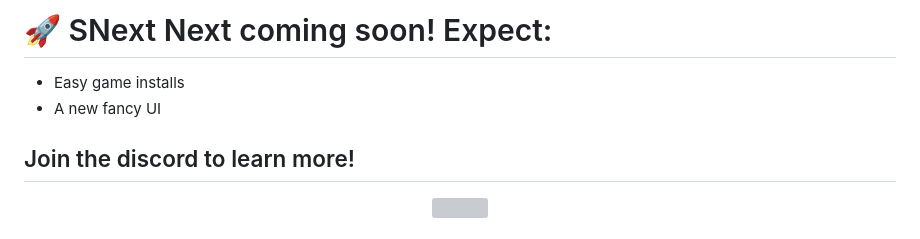
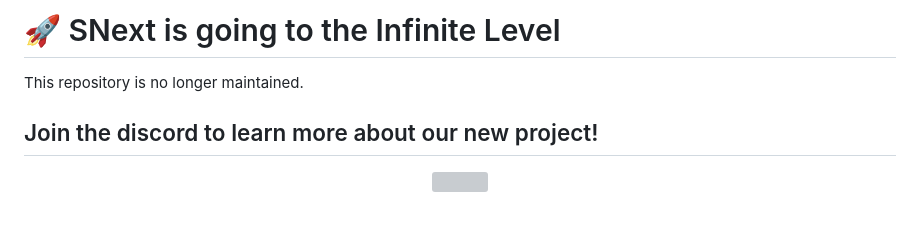
Before and after one commit to Cubix-Dev/SNext, a Markdown page: README.md, the part around the change. Drawn GitHub-style; grey boxes are pictures that could not be loaded.

```diff
--- a/README.md
+++ b/README.md
@@ -1,8 +1,6 @@
-# 🚀 SNext Next coming soon! Expect:
-- Easy game installs
-- A new fancy UI
-## Join the discord to learn more!
-
+# 🚀 SNext is going to the Infinite Level
+This repository is no longer maintained.
+## Join the discord to learn more about our new project!
 
 <p align="center">
   <img src="https://i.imgur.com/i5CgPuX.png">
```
